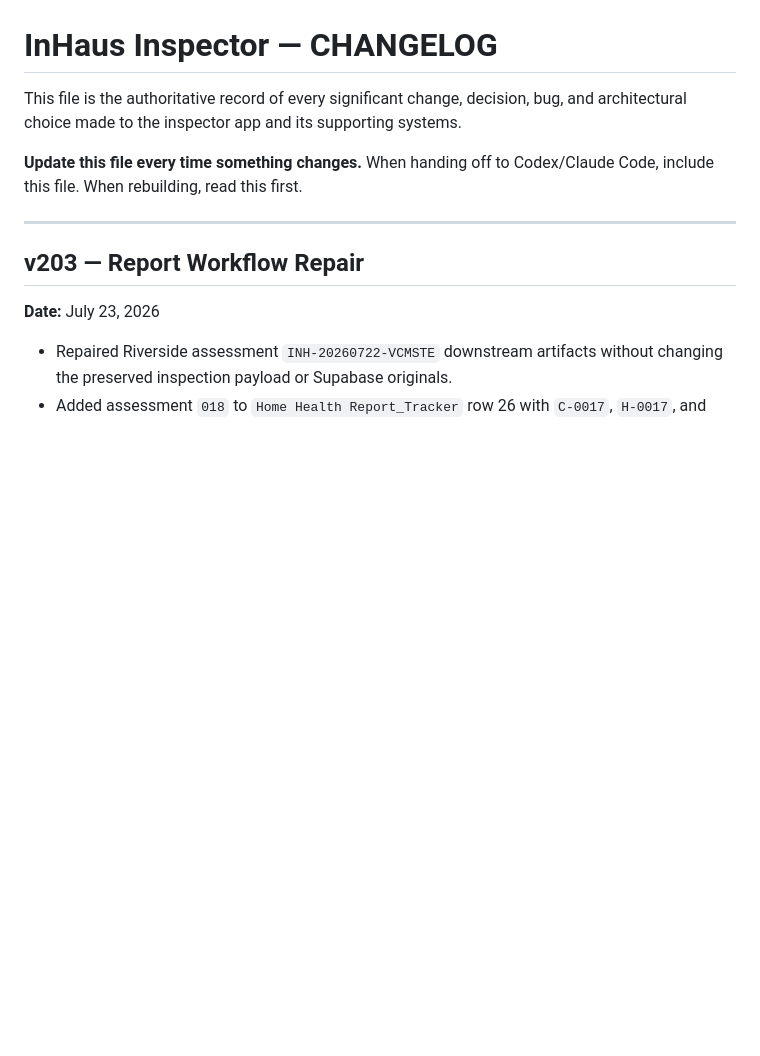
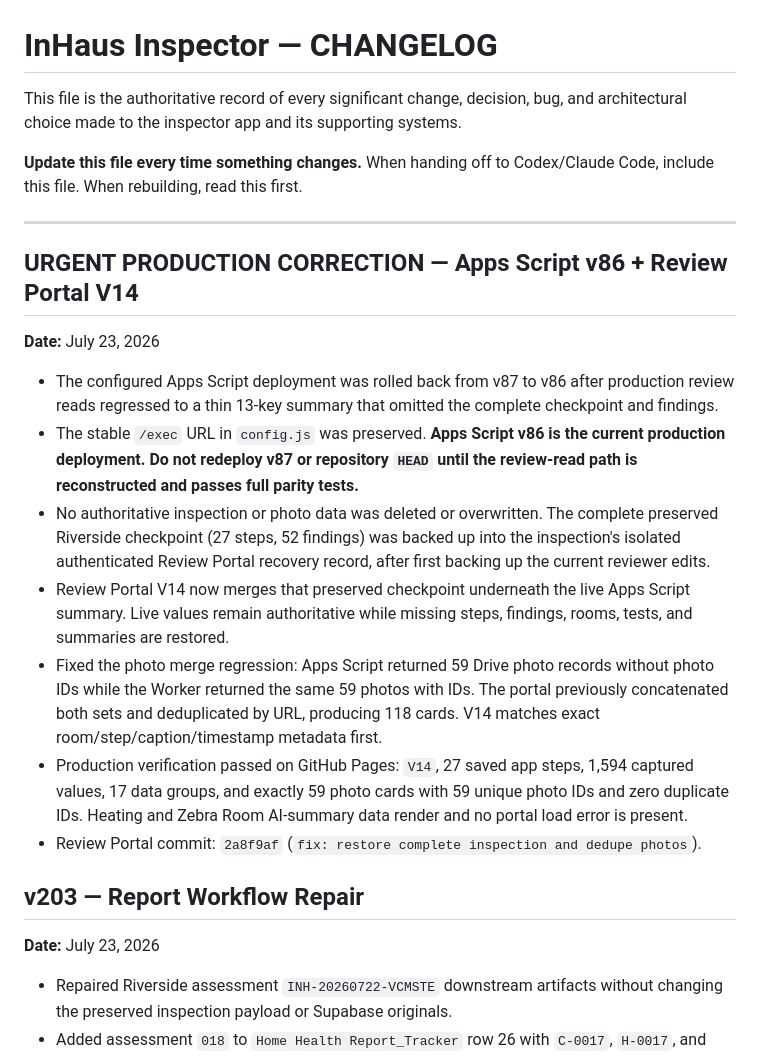
Before and after one commit to InHausLab/inhaus-inspector, a Markdown page: CHANGELOG.md, the part around the change. Drawn GitHub-style; blank space fills up the shorter version.

Commit message:
docs: record portal recovery and Apps Script rollback

```diff
--- a/CHANGELOG.md
+++ b/CHANGELOG.md
@@ -5,6 +5,17 @@ This file is the authoritative record of every significant change, decision, bug
 **Update this file every time something changes.** When handing off to Codex/Claude Code, include this file. When rebuilding, read this first.
 
 ---
+
+## URGENT PRODUCTION CORRECTION — Apps Script v86 + Review Portal V14
+**Date:** July 23, 2026
+
+- The configured Apps Script deployment was rolled back from v87 to v86 after production review reads regressed to a thin 13-key summary that omitted the complete checkpoint and findings.
+- The stable `/exec` URL in `config.js` was preserved. **Apps Script v86 is the current production deployment. Do not redeploy v87 or repository `HEAD` until the review-read path is reconstructed and passes full parity tests.**
+- No authoritative inspection or photo data was deleted or overwritten. The complete preserved Riverside checkpoint (27 steps, 52 findings) was backed up into the inspection's isolated authenticated Review Portal recovery record, after first backing up the current reviewer edits.
+- Review Portal V14 now merges that preserved checkpoint underneath the live Apps Script summary. Live values remain authoritative while missing steps, findings, rooms, tests, and summaries are restored.
+- Fixed the photo merge regression: Apps Script returned 59 Drive photo records without photo IDs while the Worker returned the same 59 photos with IDs. The portal previously concatenated both sets and deduplicated by URL, producing 118 cards. V14 matches exact room/step/caption/timestamp metadata first.
+- Production verification passed on GitHub Pages: `V14`, 27 saved app steps, 1,594 captured values, 17 data groups, and exactly 59 photo cards with 59 unique photo IDs and zero duplicate IDs. Heating and Zebra Room AI-summary data render and no portal load error is present.
+- Review Portal commit: `2a8f9af` (`fix: restore complete inspection and dedupe photos`).
 
 ## v203 — Report Workflow Repair
 **Date:** July 23, 2026
```
